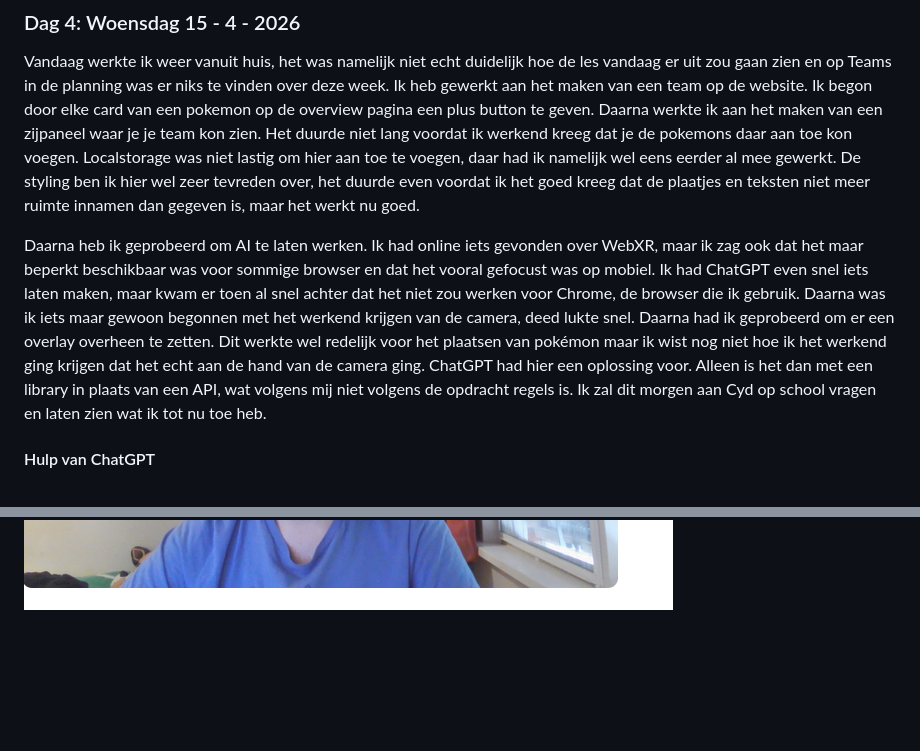
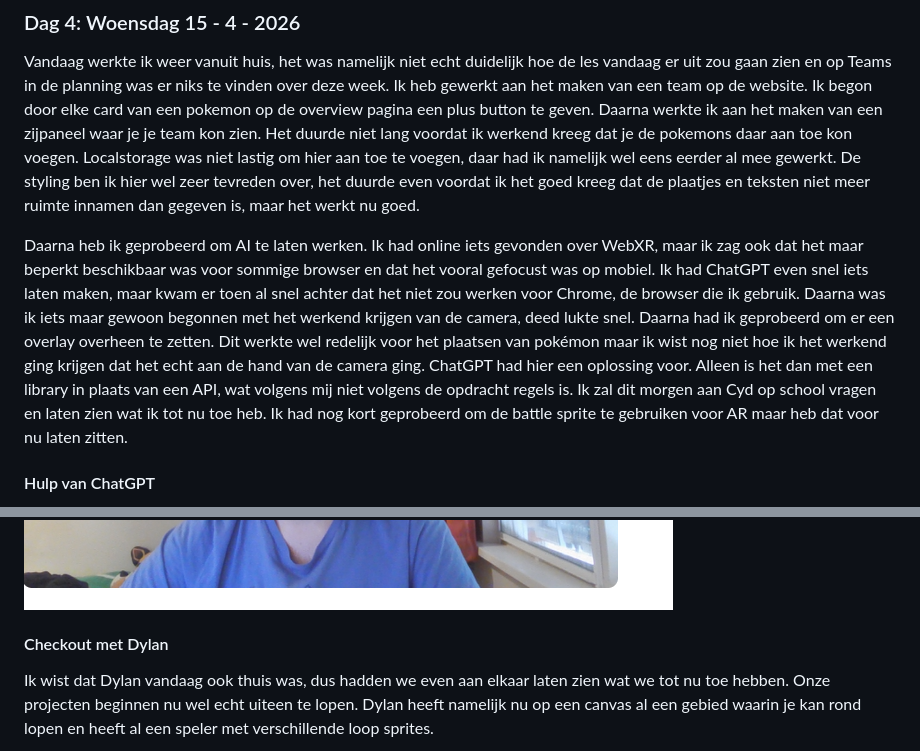
Before and after one commit to Smulvin/Melvin-Web_API, a Markdown page: README.md, 2 parts joined by grey strips. GitHub-like rendering; blank space fills up the shorter version.

Commit message:
Checkout

```diff
--- a/README.md
+++ b/README.md
@@ -99,7 +99,7 @@ Deze week ben ik begonnen met het echt maken van mijn project. Ik wil iets gaan
 ### Dag 4: Woensdag 15 - 4 - 2026
 Vandaag werkte ik weer vanuit huis, het was namelijk niet echt duidelijk hoe de les vandaag er uit zou gaan zien en op Teams in de planning was er niks te vinden over deze week. Ik heb gewerkt aan het maken van een team op de website. Ik begon door elke card van een pokemon op de overview pagina een plus button te geven. Daarna werkte ik aan het maken van een zijpaneel waar je je team kon zien. Het duurde niet lang voordat ik werkend kreeg dat je de pokemons daar aan toe kon voegen. Localstorage was niet lastig om hier aan toe te voegen, daar had ik namelijk wel eens eerder al mee gewerkt. De styling ben ik hier wel zeer tevreden over, het duurde even voordat ik het goed kreeg dat de plaatjes en teksten niet meer ruimte innamen dan gegeven is, maar het werkt nu goed.
 
-Daarna heb ik geprobeerd om AI te laten werken. Ik had online iets gevonden over WebXR, maar ik zag ook dat het maar beperkt beschikbaar was voor sommige browser en dat het vooral gefocust was op mobiel. Ik had ChatGPT even snel iets laten maken, maar kwam er toen al snel achter dat het niet zou werken voor Chrome, de browser die ik gebruik. Daarna was ik iets maar gewoon begonnen met het werkend krijgen van de camera, deed lukte snel. Daarna had ik geprobeerd om er een overlay overheen te zetten. Dit werkte wel redelijk voor het plaatsen van pokémon maar ik wist nog niet hoe ik het werkend ging krijgen dat het echt aan de hand van de camera ging. ChatGPT had hier een oplossing voor. Alleen is het dan met een library in plaats van een API, wat volgens mij niet volgens de opdracht regels is. Ik zal dit morgen aan Cyd op school vragen en laten zien wat ik tot nu toe heb.
+Daarna heb ik geprobeerd om AI te laten werken. Ik had online iets gevonden over WebXR, maar ik zag ook dat het maar beperkt beschikbaar was voor sommige browser en dat het vooral gefocust was op mobiel. Ik had ChatGPT even snel iets laten maken, maar kwam er toen al snel achter dat het niet zou werken voor Chrome, de browser die ik gebruik. Daarna was ik iets maar gewoon begonnen met het werkend krijgen van de camera, deed lukte snel. Daarna had ik geprobeerd om er een overlay overheen te zetten. Dit werkte wel redelijk voor het plaatsen van pokémon maar ik wist nog niet hoe ik het werkend ging krijgen dat het echt aan de hand van de camera ging. ChatGPT had hier een oplossing voor. Alleen is het dan met een library in plaats van een API, wat volgens mij niet volgens de opdracht regels is. Ik zal dit morgen aan Cyd op school vragen en laten zien wat ik tot nu toe heb. Ik had nog kort geprobeerd om de battle sprite te gebruiken voor AR maar heb dat voor nu laten zitten.
 
 #### Hulp van ChatGPT
 Prompt: Right it just places the pokemon sprite on the video overlay, but it is not according to the user on the camera. Do you have an Web API that can make that happen?
@@ -229,3 +229,6 @@ Prompt: Right it just places the pokemon sprite on the video overlay, but it is
 
 <img src="Assets/README_imgs/Dag4_TeamPanel.png">
 <img src="Assets/README_imgs/Dag4_BeginAR.png">
+
+#### Checkout met Dylan
+Ik wist dat Dylan vandaag ook thuis was, dus hadden we even aan elkaar laten zien wat we tot nu toe hebben. Onze projecten beginnen nu wel echt uiteen te lopen. Dylan heeft namelijk nu op een canvas al een gebied waarin je kan rond lopen en heeft al een speler met verschillende loop sprites.
```
